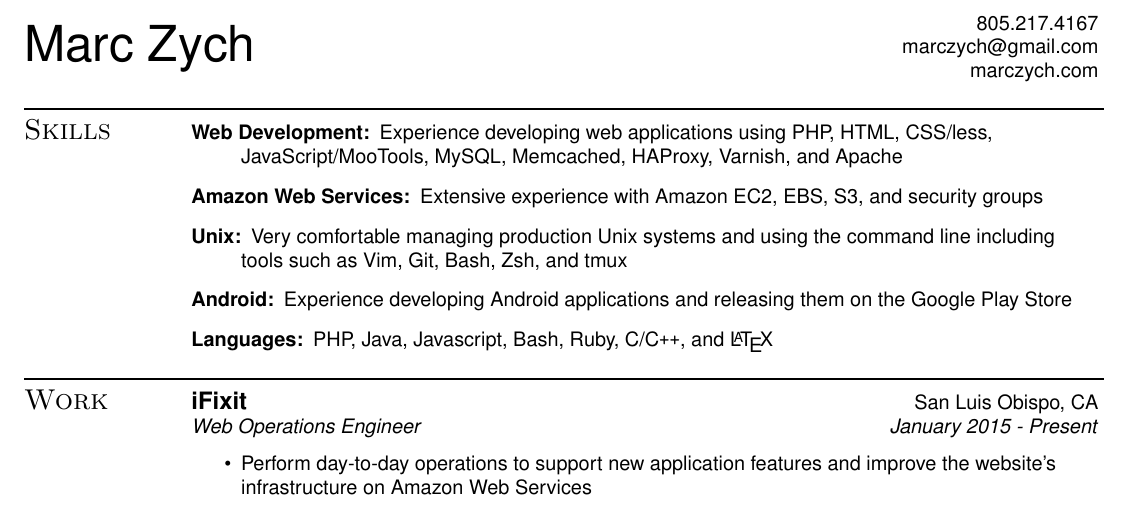
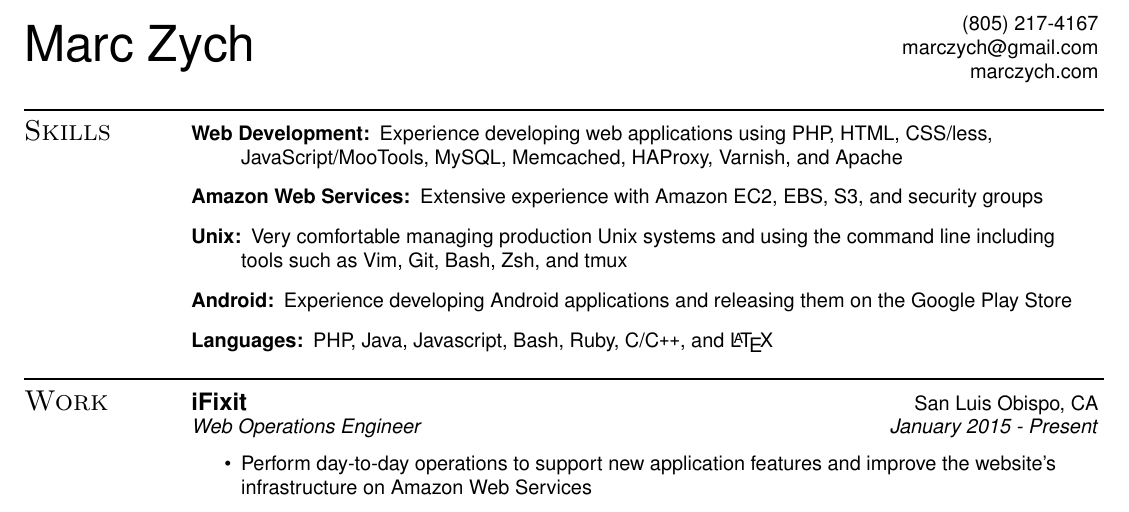
Before and after one commit to marczych/resume, a LaTeX CV (resume.tex): part of the page, cut at the place of the change. Compiled offline with pdfLaTeX.

Commit message:
Change phone number formatting

```diff
--- a/resume.tex
+++ b/resume.tex
@@ -77,7 +77,7 @@
 
 \begin{document}
 
-\resauthor{Marc Zych}{805.217.4167}{marczych@gmail.com}{marczych.com}
+\resauthor{Marc Zych}{(805) 217-4167}{marczych@gmail.com}{marczych.com}
 
 \begin{ressection}{Skills}
    \begin{description}
```
